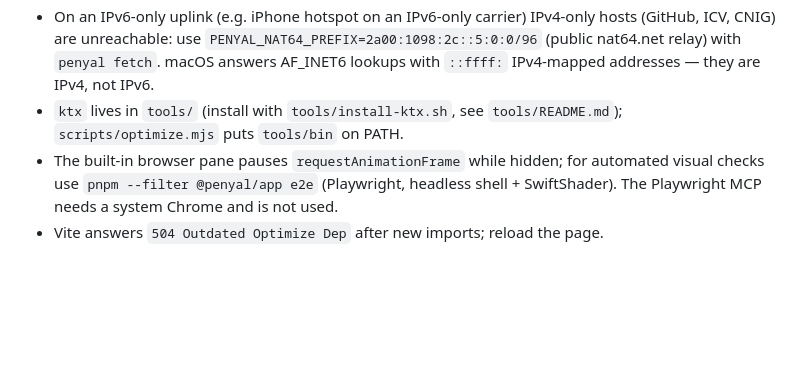
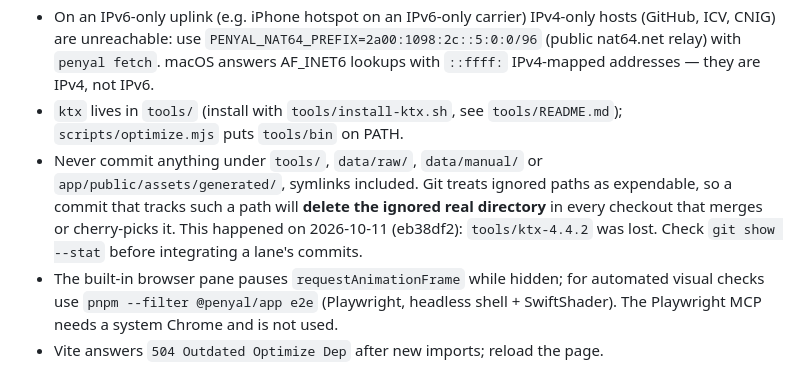
Before and after one commit to lroy-stack/penyal-ifac-3d, a Markdown page: CLAUDE.md, the part around the change. GitHub-like rendering; blank space fills up the shorter version.

Commit message:
docs: warn that committing ignored paths deletes them on merge or cherry-pick
Co-Authored-By: Claude Opus 5.5 <noreply@anthropic.com>

```diff
--- a/CLAUDE.md
+++ b/CLAUDE.md
@@ -66,6 +66,7 @@ A free web 3D walk along the Ruta Roja of the Parc Natural del Penyal d'Ifac (Ca
 - ICV MDT/MDS sheets are whole MTN50 files (~825 MB, not COG): download once, clip locally.
 - On an IPv6-only uplink (e.g. iPhone hotspot on an IPv6-only carrier) IPv4-only hosts (GitHub, ICV, CNIG) are unreachable: use `PENYAL_NAT64_PREFIX=2a00:1098:2c::5:0:0/96` (public nat64.net relay) with `penyal fetch`. macOS answers AF_INET6 lookups with `::ffff:` IPv4-mapped addresses — they are IPv4, not IPv6.
 - `ktx` lives in `tools/` (install with `tools/install-ktx.sh`, see `tools/README.md`); `scripts/optimize.mjs` puts `tools/bin` on PATH.
+- Never commit anything under `tools/`, `data/raw/`, `data/manual/` or `app/public/assets/generated/`, symlinks included. Git treats ignored paths as expendable, so a commit that tracks such a path will **delete the ignored real directory** in every checkout that merges or cherry-picks it. This happened on 2026-10-11 (eb38df2): `tools/ktx-4.4.2` was lost. Check `git show --stat` before integrating a lane's commits.
 - The built-in browser pane pauses `requestAnimationFrame` while hidden; for automated visual checks use `pnpm --filter @penyal/app e2e` (Playwright, headless shell + SwiftShader). The Playwright MCP needs a system Chrome and is not used.
 - Vite answers `504 Outdated Optimize Dep` after new imports; reload the page.
 - Test hooks (`window.__appState`, `?timescale`) exist only in the dev server and in builds made with `VITE_E2E=true` (`app/src/core/testHooks.ts`); a plain `pnpm --filter @penyal/app build` has none. E2E runs on the dev server (`app/playwright.config.ts`); `measure-load.mjs --build` builds with the flag.
```
